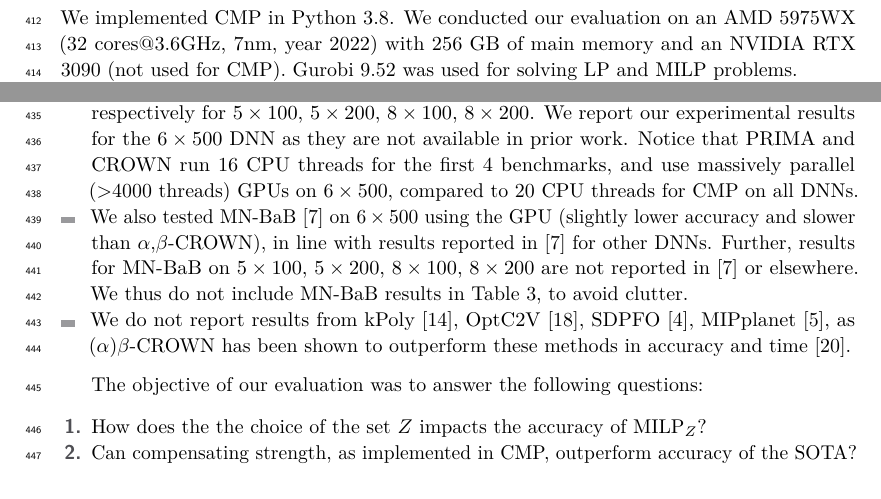
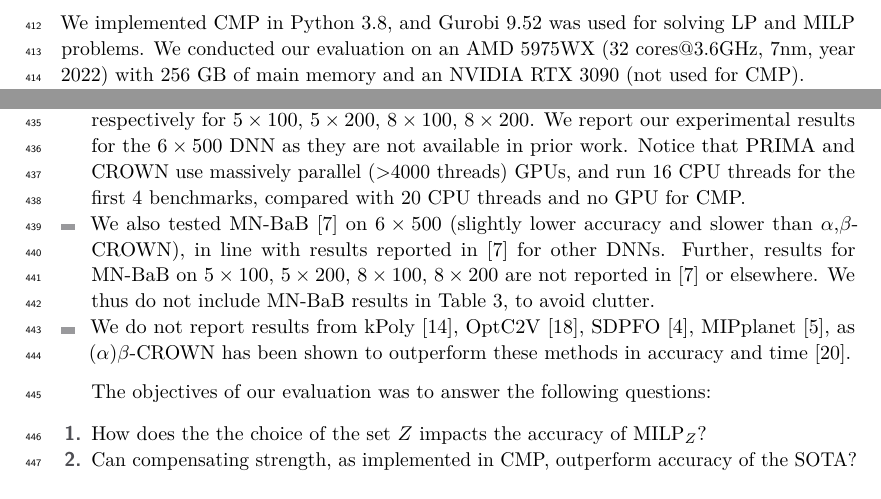
Before and after one commit to blaisegenest/vericompensate, a LaTeX paper (lipics-master/Paper_noProof.tex, which reads lipics-master/experiments.tex): two parts of page 11 of 24, joined at a grey line, cut so that both start at the same text. Compiled offline with pdfLaTeX.

Commit message:
some typos

```diff
--- a/lipics-master/experiments.tex
+++ b/lipics-master/experiments.tex
@@ -1,10 +1,9 @@
 \section{Experimental Evaluation}
 
 
-We implemented \toolname in Python 3.8.
-We conducted our evaluation on an AMD 5975WX  ($32$ cores$@3.6$GHz, 7nm, year 2022)
+We implemented \toolname in Python 3.8, and Gurobi 9.52 was used for solving LP and MILP problems. We conducted our evaluation on an AMD 5975WX  ($32$ cores$@3.6$GHz, 7nm, year 2022)
 with 256 GB of main memory and an NVIDIA RTX 3090 (not used for CMP).
-Gurobi 9.52 was used for solving LP and MILP problems.
+
 
 We conducted our evaluation on neural networks obtained from the ERAN GitHub (\url{https://github.com/eth-sri/eran}, the 4th to the 8th DNNs provided).
 These verification-agnostic DNNs have varying sizes: $5\times 100$, $5\times 200$, $8 \times 100$, $8 \times 200$ and $6 \times 500$. We selected the 4 first because they have been tested in both \cite{prima} and \cite{crown}, they have good accuracy ($>94\%$ \cite{prima}),
@@ -23,8 +22,8 @@ We compare the following verifiers performing value-abstraction:
 	%It shows that our purely Python implementation is not optimal ($10$ to $100$ times slower than the implementation in ($\alpha$)($\beta$)CROWN, ERAN and PRIMA).
 	\item PRIMA~\cite{prima} and $(\alpha)\beta$ CROWN \cite{crown}. We use the results reported in \cite{prima} and \cite{crown} respectively for
 	$5\times 100$, $5\times 200$, $8 \times 100$, $8 \times 200$.
-	We report our experimental results for the $6\times500$ DNN as they are not available in prior work. Notice that PRIMA and CROWN run 16 CPU threads for the first 4 benchmarks, and use massively parallel (>4000 threads) GPUs on $6\times500$, compared to 20 CPU threads for CMP on all DNNs.
-	\item We also tested MN-BaB \cite{ferrari2022complete} on $6\times500$ using the GPU
+	We report our experimental results for the $6\times500$ DNN as they are not available in prior work. Notice that PRIMA and CROWN use massively parallel (>4000 threads) GPUs, and run 16 CPU threads for the first 4 benchmarks, compared with 20 CPU threads and no GPU for CMP.
+	\item We also tested MN-BaB \cite{ferrari2022complete} on $6\times500$
 	(slightly lower accuracy and slower than $\alpha$,$\beta$-CROWN),
 	in line with results reported in \cite{ferrari2022complete} for other DNNs. Further, results for MN-BaB on $5\times 100$, $5\times 200$, $8 \times 100$, $8 \times 200$	are not reported in \cite{ferrari2022complete} or elsewhere.
 	We thus do not include MN-BaB results in Table \ref{tab:example}, to avoid clutter.
@@ -41,7 +40,7 @@ We compare the following verifiers performing value-abstraction:
 
 
 
-The  objective of our evaluation was to answer the following  questions:
+The  objectives of our evaluation was to answer the following  questions:
 
 \begin{enumerate}
 	\item How does the the choice of the set $Z$ impacts the accuracy of $\MILP_Z$?
```
Also changed, not shown: lipics-master/comppaths.tex (+7 -6 lines).
